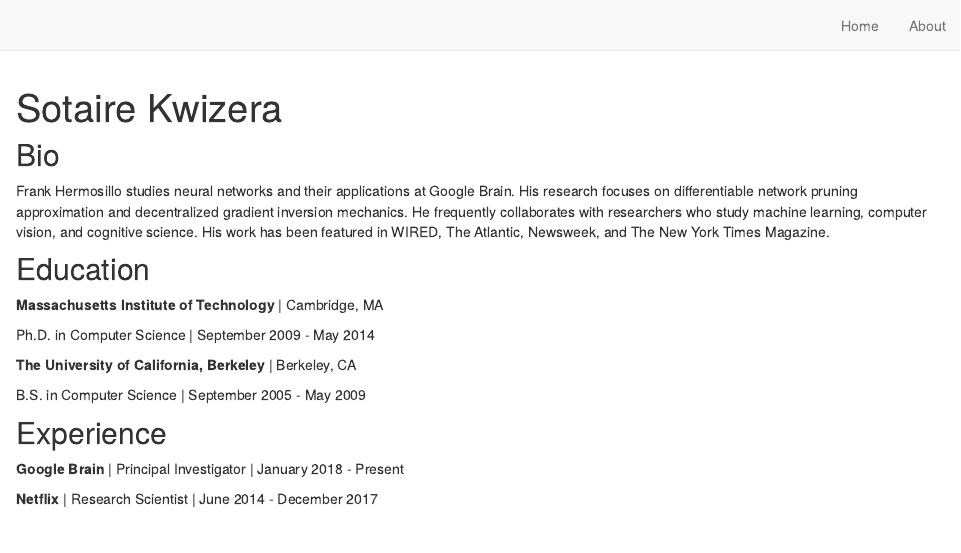
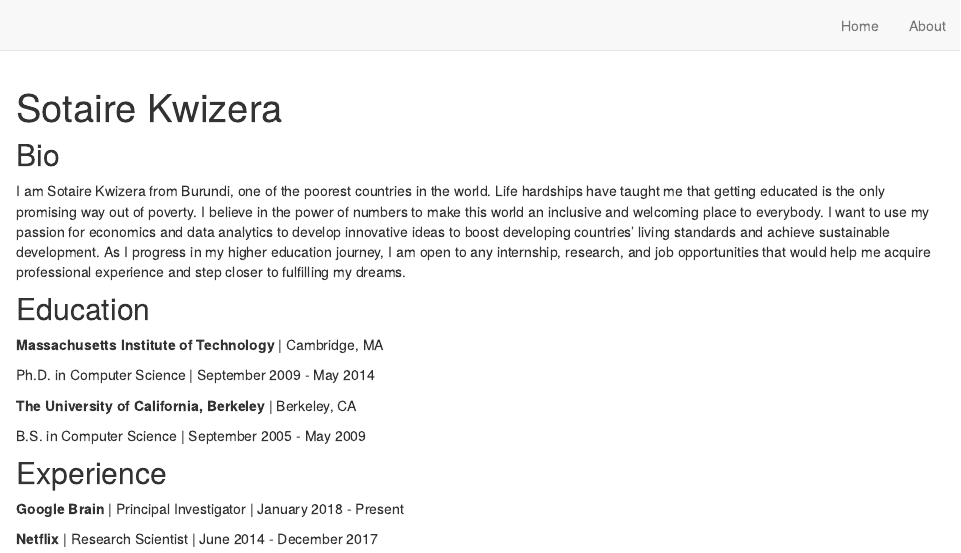
Before and after one commit to kwizeras/Sotaire-s-website, an R Markdown document (index.Rmd): the page in a window 1100 px wide, from its top. Rendered offline with R 4.5, knitr and Pandoc, with nearby package versions; drawn as R Markdown's standard HTML page in place of the format the file asks for.

Commit message:
Homepage edit

```diff
--- a/index.Rmd
+++ b/index.Rmd
@@ -1,15 +1,13 @@
 ---
 title: "Sotaire Kwizera"
-image: "20220213_175910 (2).jpg"
+image: "images/pic.jpeg"
 links:
-  - label: LinkedIn
-    url: "https://www.linkedin.com/in/sotaire-kw%C3%AEz%C4%93ra/"
-  - label: Handshake
-    url: "https://app.joinhandshake.com/stu/users/28365457"
-  - label: Gitbub
-    url: "https://github.com/"
-  - label: Email
-    url: "mailto:kwizeras@berea.edu"
+  - label: '<i class="fab fa-linkedin"></i> LinkedIn'
+    url: 'https://www.linkedin.com/in/sotaire-kw%C3%AEz%C4%93ra/ target="_blank"'
+  - label: '<i class="fab fa-github"></i> GitHub'
+    url: 'https://github.com/ target="_blank"'
+  - label: '<i class="fas fa-envelope"></i> Contact Us'
+    url: 'mailto:kwizeras@berea.edu target="_blank"'
 output:
   postcards::trestles
 site: distill::distill_website
@@ -17,12 +15,7 @@ site: distill::distill_website
 
 ## Bio
 
-Frank Hermosillo studies neural networks and their applications at Google
-Brain. His research focuses on differentiable network pruning approximation and
-decentralized gradient inversion mechanics. He frequently collaborates with
-researchers who study machine learning, computer vision, and cognitive science.
-His work has been featured in WIRED, The Atlantic, Newsweek, and The New York
-Times Magazine.
+I am Sotaire Kwizera from Burundi, one of the poorest countries in the world. Life hardships have taught me that getting educated is the only promising way out of poverty. I believe in the power of numbers to make this world an inclusive and welcoming place to everybody. I want to use my passion for economics and data analytics to develop innovative ideas to boost developing countries' living standards and achieve sustainable development. As I progress in my higher education journey, I am open to any internship, research, and job opportunities that would help me acquire professional experience and step closer to fulfilling my dreams.
 
 ## Education
 
```
Also changed, not shown: 20220213_175910 (2).jpg (added), docs/search.json, images/pic.jpeg (added), 2 other files.
